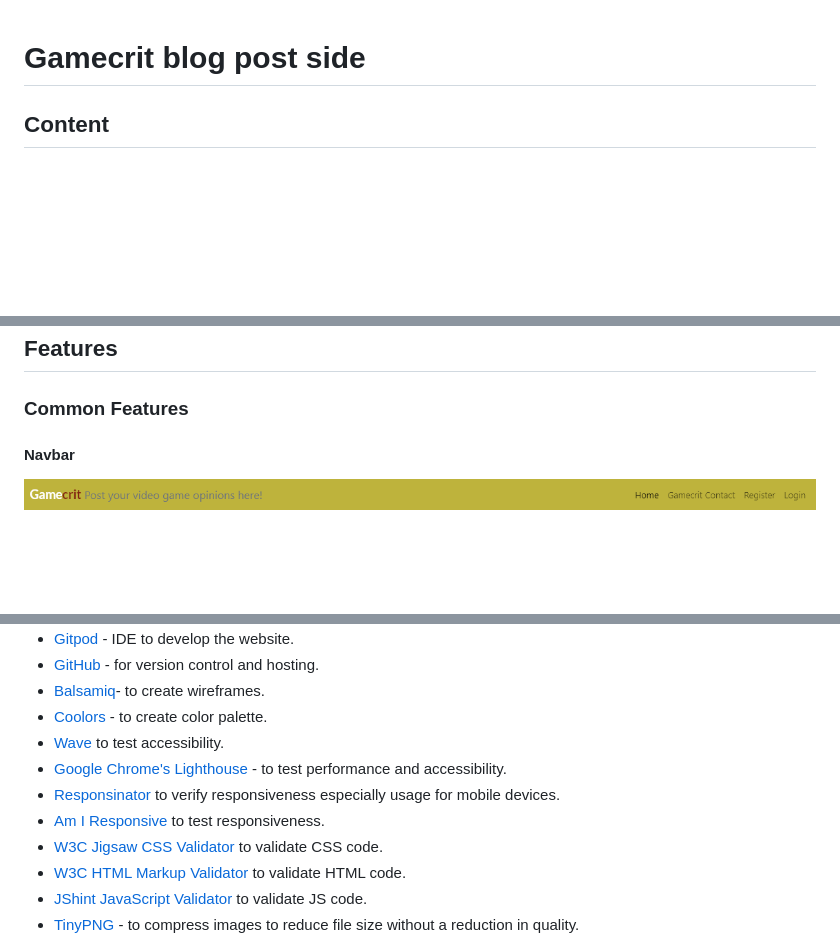
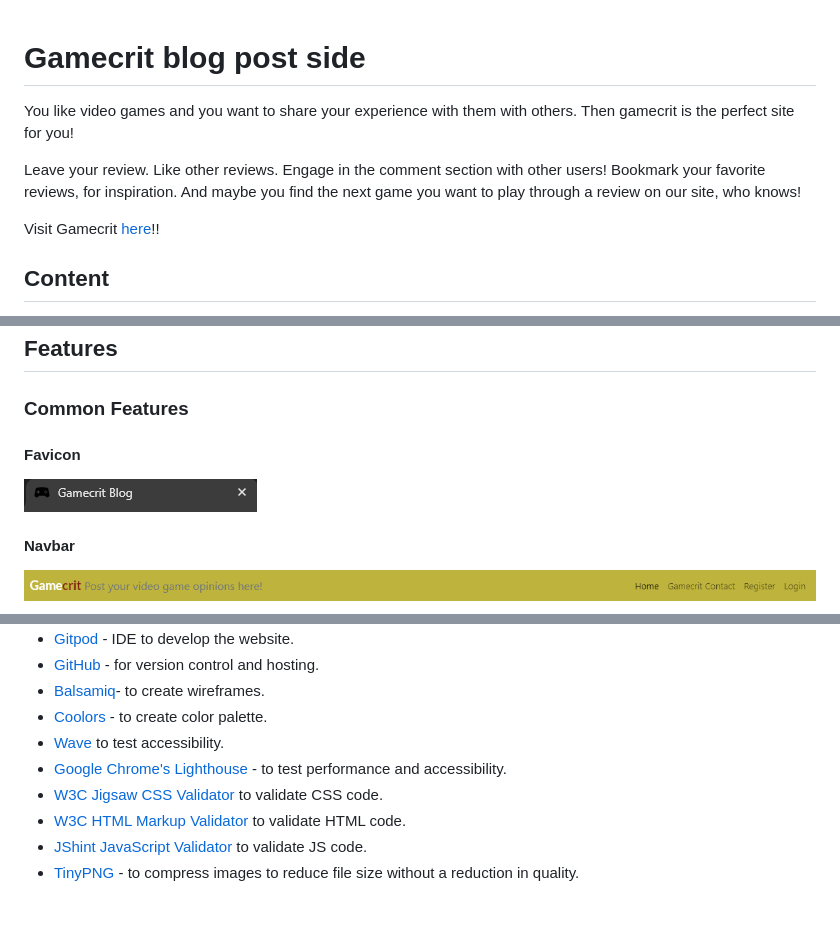
Before and after one commit to FlorianS4/project_4_django, a Markdown page: README.md, 3 parts joined by grey strips. Rendered like a GitHub page; pictures changed too: docs/readme-images/favicon.png (added); blank space fills up the shorter version.

```diff
--- a/README.md
+++ b/README.md
@@ -1,4 +1,16 @@
 # Gamecrit blog post side
+
+You like video games and you want to share your experience with them with others.
+Then gamecrit is the perfect site for you!
+
+Leave your review.
+Like other reviews.
+Engage in the comment section with other users!
+Bookmark your favorite reviews, for inspiration.
+And maybe you find the next game you want to play through a review on our site, who knows!
+
+Visit Gamecrit [here](https://project-4-django-34f4c5eeb5b8.herokuapp.com/)!!
+
 
 
 
@@ -189,6 +201,11 @@ This project was designed with the Agile methodology, using the Project Board an
 
 ## Features
 ### Common Features
+
+#### Favicon
+
+![Favicon](/docs/readme-images/favicon.png)
+
 #### Navbar
 
 ![Navbar desktop login view](/docs/readme-images/navbar-login-desktop.png)
@@ -320,8 +337,6 @@ HTML, CSS, JavaScript, Python
 - [Coolors](https://coolors.co/) - to create color palette.
 - [Wave](https://wave.webaim.org/) to test accessibility.
 - [Google Chrome's Lighthouse](https://developers.google.com/web/tools/lighthouse) - to test performance and accessibility.
-- [Responsinator](http://www.responsinator.com/) to verify responsiveness especially usage for mobile devices.
-- [Am I Responsive](https://ui.dev/amiresponsive) to test responsiveness.
 - [W3C Jigsaw CSS Validator](https://jigsaw.w3.org/css-validator/) to validate CSS code.
 - [W3C HTML Markup Validator](https://validator.w3.org/) to validate HTML code.
 - [JShint JavaScript Validator](https://jshint.com/) to validate JS code.
```
Also changed, not shown: TESTING.md (+2 -0 lines), static/images/favion-gamecrit.png (added), 1 other file.
